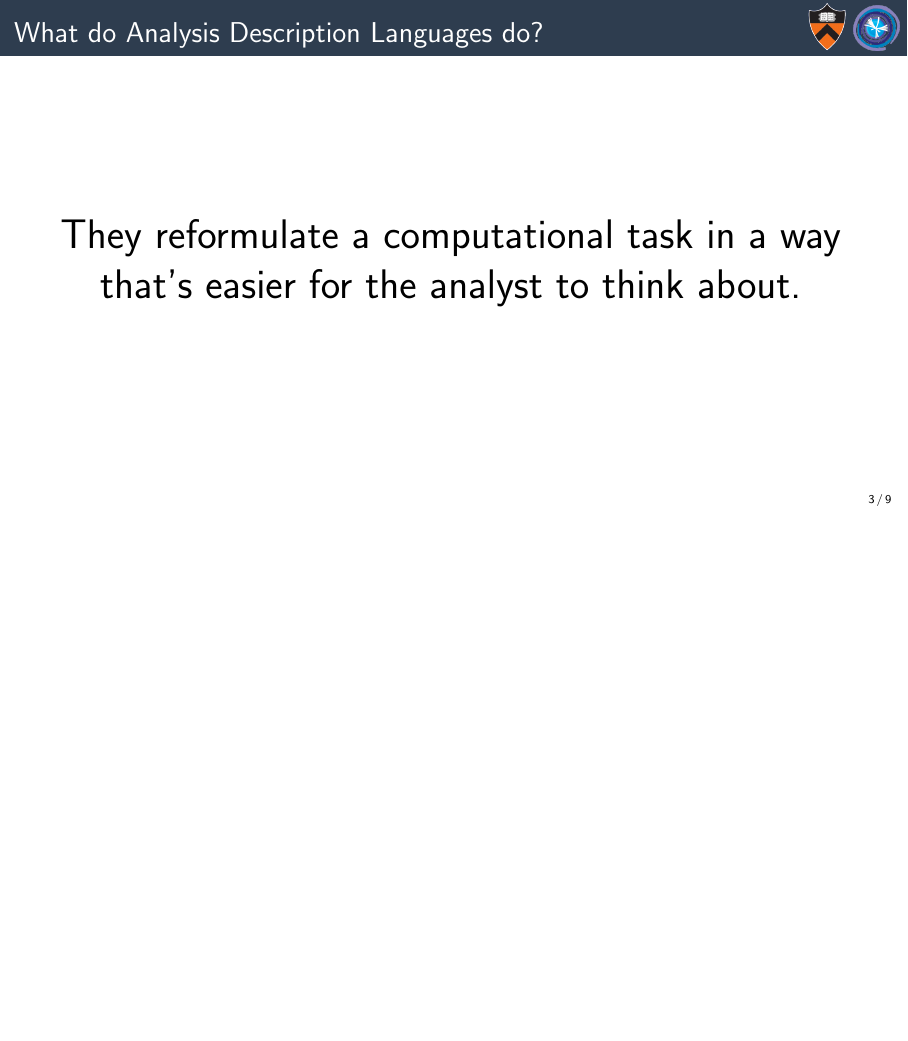
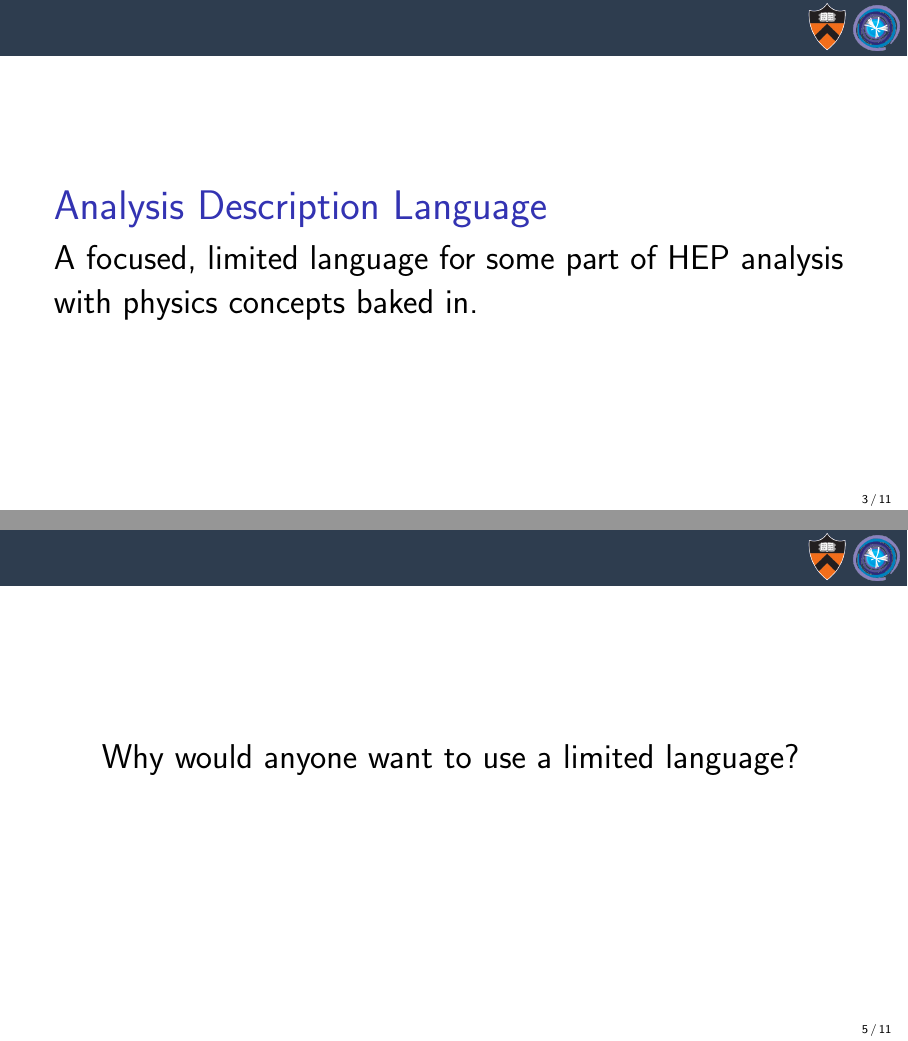
Before and after one commit to jpivarski-talks/2019-05-09-physicsforum-languages, LaTeX slides (main.tex): page 4 of 12 before the commit and pages 3 and 5 of 13 after it, the two joined at a grey line, the shorter picture padded with empty space. Compiled offline with pdfLaTeX.

Commit message:
good beginning

```diff
--- a/main.tex
+++ b/main.tex
@@ -64,5 +64,10 @@
 \end{columns}
 \end{frame}
 
-\begin{frame}{What do Analysis Description Languages do?}
-\huge
+\begin{frame}{}
+\LARGE
+\vspace{1 cm}
+\begin{block}{\huge Analysis Description Language}
+A focused, limited language for some part of HEP analysis with physics concepts baked in.
+\end{block}
+\end{frame}
@@ -69,6 +82,8 @@
+\begin{frame}{}
 \vspace{0.5 cm}
+\LARGE
 \begin{center}
-\only<1>{Nothing.}\only<2>{They reformulate a computational task in a way that's easier for the analyst to think about.}
+Why would anyone want to use a limited language?
 \end{center}
 \end{frame}
 
```
Also changed, not shown: less-powerful.png (added), main.tex (13 more changed lines).
